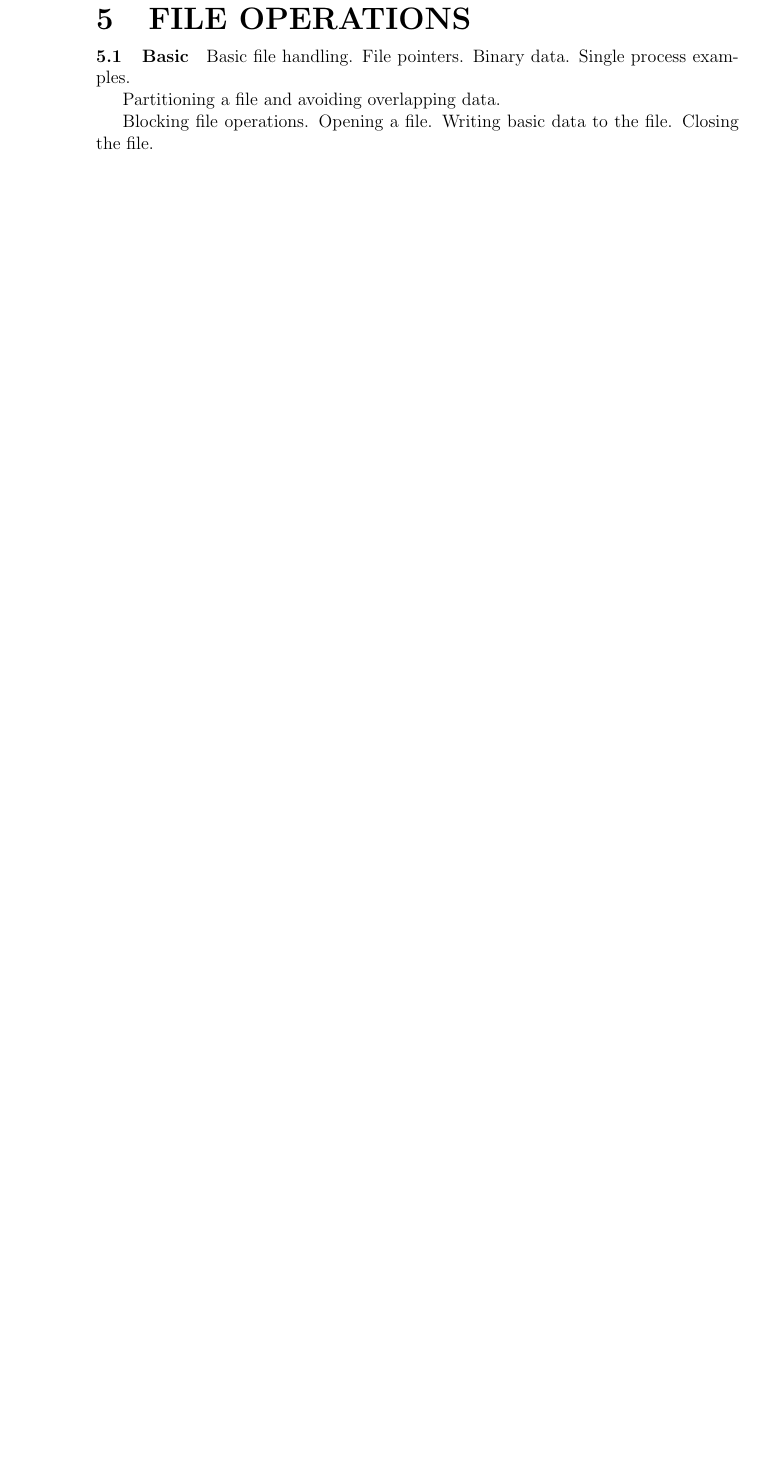
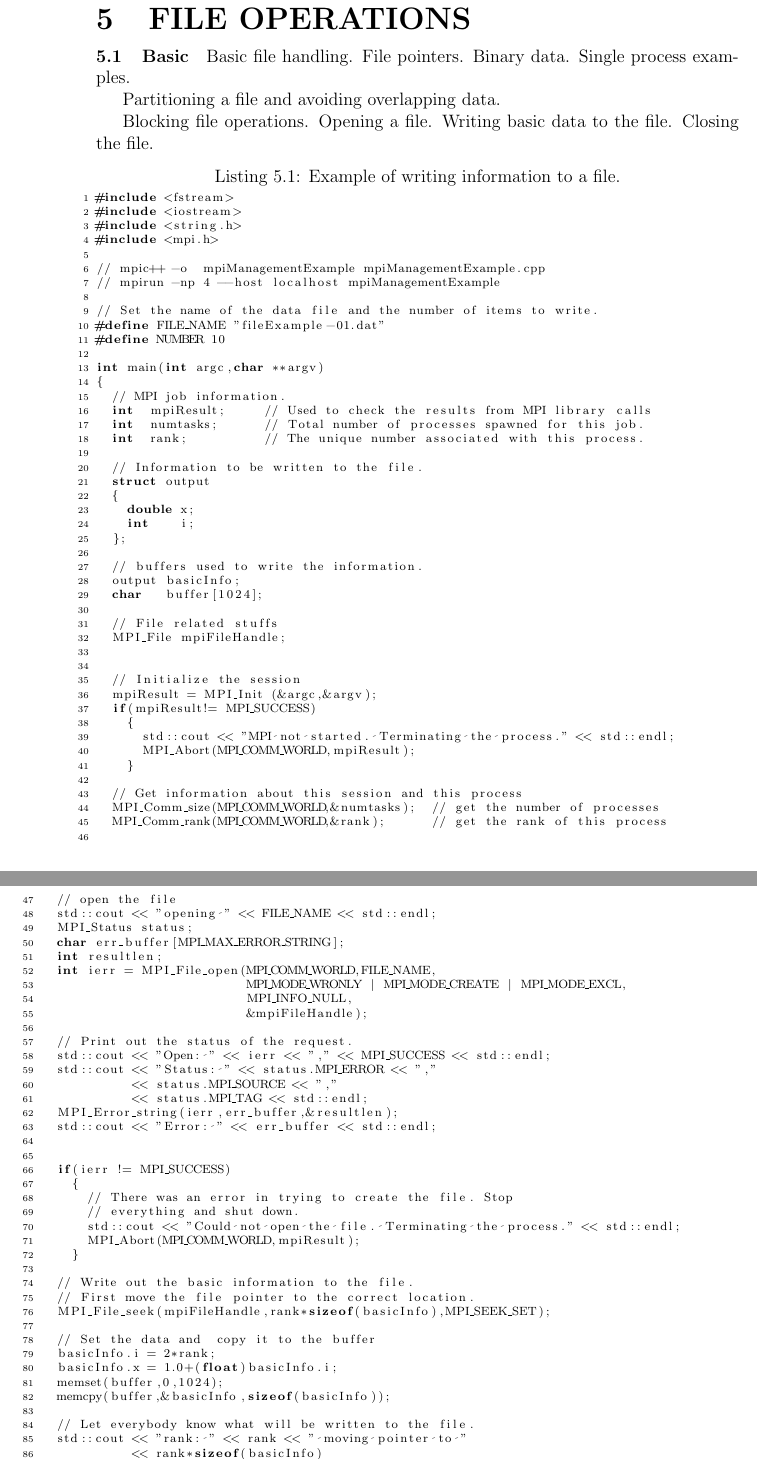
Before and after one commit to anhzhang/docs, a LaTeX book (userManual/OpenMPIUserManual.tex, which reads userManual/fileIO.tex): part of page 14 of 16 before the commit and two parts of pages 14 and 15 of 18 after it, the two joined at a grey line, cut so that both start at the same text, the shorter picture padded with empty space. Compiled offline with pdfLaTeX.

Commit message:
Added an example for writing to a file.

```diff
--- a/userManual/fileIO.tex
+++ b/userManual/fileIO.tex
@@ -6,4 +6,98 @@ Basic file handling. File pointers. Binary data. Single process examples.
 
 Partitioning a file and avoiding overlapping data.
 
-Blocking file operations. Opening a file. Writing basic data to the file. Closing the file.
+Blocking file operations. Opening a file. Writing basic data to the
+file. Closing the file.
+
+\lstset{language=C++, numbers=left, numberstyle=\tiny, stepnumber=1,
+  numbersep=5pt, commentstyle=\scriptsize}
+\begin{lstlisting}[caption={Example of writing information to a file.},
+                   basicstyle=\scriptsize,
+                   label=listing:writeFile]
+#include <fstream>
+#include <iostream>
+#include <string.h>
+#include <mpi.h>
+
+// mpic++ -o  mpiManagementExample mpiManagementExample.cpp
+// mpirun -np 4 --host localhost mpiManagementExample
+
+// Set the name of the data file and the number of items to write.
+#define FILE_NAME "fileExample-01.dat"
+#define NUMBER 10
+
+int main(int argc,char **argv)
+{
+  // MPI job information.
+  int  mpiResult;     // Used to check the results from MPI library calls
+  int  numtasks;      // Total number of processes spawned for this job.
+  int  rank;          // The unique number associated with this process.
+
+  // Information to be written to the file.
+  struct output
+  {
+    double x;
+    int    i;
+  };
+
+  // buffers used to write the information.
+  output basicInfo;
+  char   buffer[1024];
+
+  // File related stuffs
+  MPI_File mpiFileHandle;
+
+
+  // Initialize the session
+  mpiResult = MPI_Init (&argc,&argv);
+  if(mpiResult!= MPI_SUCCESS)
+    {
+      std::cout << "MPI not started. Terminating the process." << std::endl;
+      MPI_Abort(MPI_COMM_WORLD,mpiResult);
+    }
+
+  // Get information about this session and this process
+  MPI_Comm_size(MPI_COMM_WORLD,&numtasks);  // get the number of processes
+  MPI_Comm_rank(MPI_COMM_WORLD,&rank);      // get the rank of this process
+
+  // open the file
+  std::cout << "opening " << FILE_NAME << std::endl;
+  MPI_Status status;
+  char err_buffer[MPI_MAX_ERROR_STRING];
+  int resultlen;
+  int ierr = MPI_File_open(MPI_COMM_WORLD,FILE_NAME,
+                           MPI_MODE_WRONLY | MPI_MODE_CREATE | MPI_MODE_EXCL,
+                           MPI_INFO_NULL,
+                           &mpiFileHandle);
+
+  // Print out the status of the request.
+  std::cout << "Open: " << ierr << "," << MPI_SUCCESS << std::endl;
+  std::cout << "Status: " << status.MPI_ERROR << ","
+            << status.MPI_SOURCE << ","
+            << status.MPI_TAG << std::endl;
+  MPI_Error_string(ierr,err_buffer,&resultlen);
+  std::cout << "Error: " << err_buffer << std::endl;
+
+
+  if(ierr != MPI_SUCCESS)
+    {
+      // There was an error in trying to create the file. Stop
+      // everything and shut down.
+      std::cout << "Could not open the file. Terminating the process." << std::endl;
+      MPI_Abort(MPI_COMM_WORLD,mpiResult);
+    }
+
+  // Write out the basic information to the file.
+  // First move the file pointer to the correct location.
+  MPI_File_seek(mpiFileHandle,rank*sizeof(basicInfo),MPI_SEEK_SET);
+
+  // Set the data and  copy it to the buffer
+  basicInfo.i = 2*rank;
+  basicInfo.x = 1.0+(float)basicInfo.i;
+  memset(buffer,0,1024);
+  memcpy(buffer,&basicInfo,sizeof(basicInfo));
+
+  // Let everybody know what will be written to the file.
+  std::cout << "rank: " << rank << " moving pointer to "
+            << rank*sizeof(basicInfo)
+            << " writing " <<  basicInfo.i
```
Also changed, not shown: userManual/communication.tex (+1 -1 lines), userManual/fileIO.tex (14 more changed lines), 1 other file.
